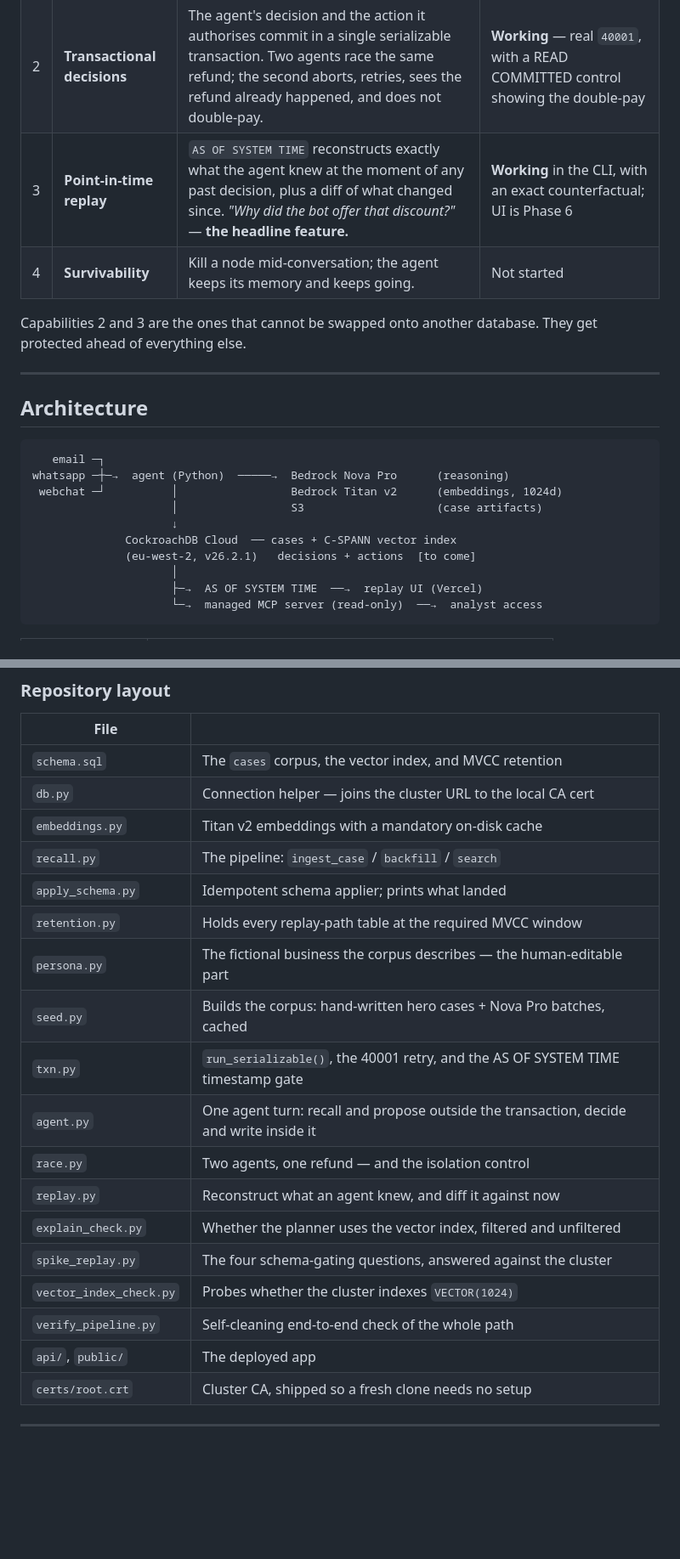
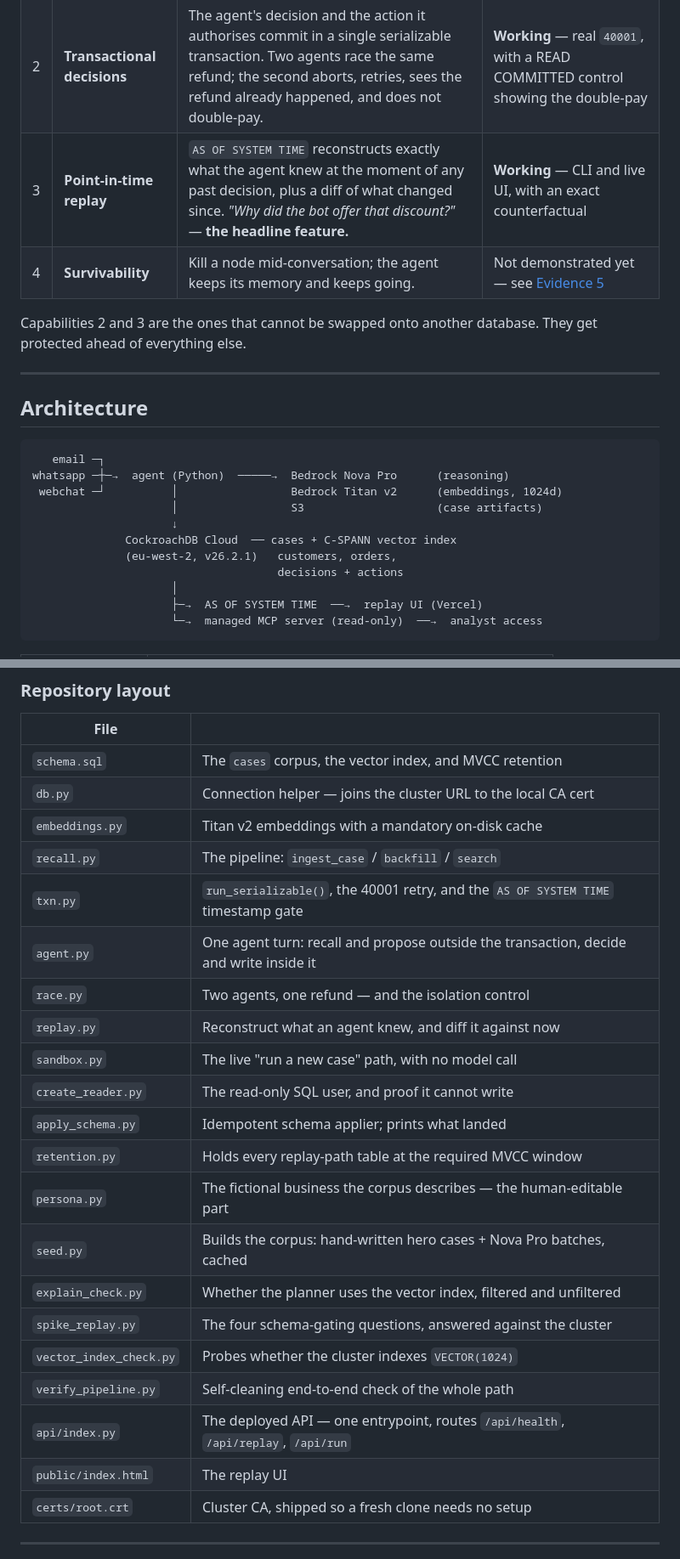
Before and after one commit to teodora-ops/recall, a Markdown page: README.md, 2 parts joined by grey strips. Shown at 85% size. GitHub-like rendering; blank space fills up the shorter version.

```diff
--- a/README.md
+++ b/README.md
@@ -32,8 +69,8 @@ health check at [`/api/health`](https://recall-memory.vercel.app/api/health)
 |---|---|---|---|
 | 1 | **Semantic recall** | Past cases embedded into a `VECTOR(1024)` column with a distributed C-SPANN index. A new case retrieves the closest historical resolutions as context — across channels, so an email case can surface a WhatsApp resolution. | **Working** — 300-case corpus, index use verified at scale |
 | 2 | **Transactional decisions** | The agent's decision and the action it authorises commit in a single serializable transaction. Two agents race the same refund; the second aborts, retries, sees the refund already happened, and does not double-pay. | **Working** — real `40001`, with a READ COMMITTED control showing the double-pay |
-| 3 | **Point-in-time replay** | `AS OF SYSTEM TIME` reconstructs exactly what the agent knew at the moment of any past decision, plus a diff of what changed since. *"Why did the bot offer that discount?"* — **the headline feature.** | **Working** in the CLI, with an exact counterfactual; UI is Phase 6 |
-| 4 | **Survivability** | Kill a node mid-conversation; the agent keeps its memory and keeps going. | Not started |
+| 3 | **Point-in-time replay** | `AS OF SYSTEM TIME` reconstructs exactly what the agent knew at the moment of any past decision, plus a diff of what changed since. *"Why did the bot offer that discount?"* — **the headline feature.** | **Working** — CLI and live UI, with an exact counterfactual |
+| 4 | **Survivability** | Kill a node mid-conversation; the agent keeps its memory and keeps going. | Not demonstrated yet — see [Evidence 5](#5-node-kill--survivability) |
 
 Capabilities 2 and 3 are the ones that cannot be swapped onto another
 database. They get protected ahead of everything else.
@@ -49,7 +86,8 @@ whatsapp ─┼─→  agent (Python)  ─────→  Bedrock Nova Pro
                      │                 S3                    (case artifacts)
                      ↓
               CockroachDB Cloud  ── cases + C-SPANN vector index
-              (eu-west-2, v26.2.1)   decisions + actions  [to come]
+              (eu-west-2, v26.2.1)   customers, orders,
+                                     decisions + actions
                      │
                      ├─→  AS OF SYSTEM TIME  ──→  replay UI (Vercel)
                      └─→  managed MCP server (read-only)  ──→  analyst access
@@ -84,19 +122,22 @@ from `.env`.
 | `db.py` | Connection helper — joins the cluster URL to the local CA cert |
 | `embeddings.py` | Titan v2 embeddings with a mandatory on-disk cache |
 | `recall.py` | The pipeline: `ingest_case` / `backfill` / `search` |
+| `txn.py` | `run_serializable()`, the 40001 retry, and the `AS OF SYSTEM TIME` timestamp gate |
+| `agent.py` | One agent turn: recall and propose outside the transaction, decide and write inside it |
+| `race.py` | Two agents, one refund — and the isolation control |
+| `replay.py` | Reconstruct what an agent knew, and diff it against now |
+| `sandbox.py` | The live "run a new case" path, with no model call |
+| `create_reader.py` | The read-only SQL user, and proof it cannot write |
 | `apply_schema.py` | Idempotent schema applier; prints what landed |
 | `retention.py` | Holds every replay-path table at the required MVCC window |
 | `persona.py` | The fictional business the corpus describes — the human-editable part |
 | `seed.py` | Builds the corpus: hand-written hero cases + Nova Pro batches, cached |
-| `txn.py` | `run_serializable()`, the 40001 retry, and the AS OF SYSTEM TIME timestamp gate |
-| `agent.py` | One agent turn: recall and propose outside the transaction, decide and write inside it |
-| `race.py` | Two agents, one refund — and the isolation control |
-| `replay.py` | Reconstruct what an agent knew, and diff it against now |
 | `explain_check.py` | Whether the planner uses the vector index, filtered and unfiltered |
 | `spike_replay.py` | The four schema-gating questions, answered against the cluster |
 | `vector_index_check.py` | Probes whether the cluster indexes `VECTOR(1024)` |
 | `verify_pipeline.py` | Self-cleaning end-to-end check of the whole path |
-| `api/`, `public/` | The deployed app |
+| `api/index.py` | The deployed API — one entrypoint, routes `/api/health`, `/api/replay`, `/api/run` |
+| `public/index.html` | The replay UI |
 | `certs/root.crt` | Cluster CA, shipped so a fresh clone needs no setup |
 
 ---
```
Also changed, not shown: other parts of README.md (+94 -5 lines).
